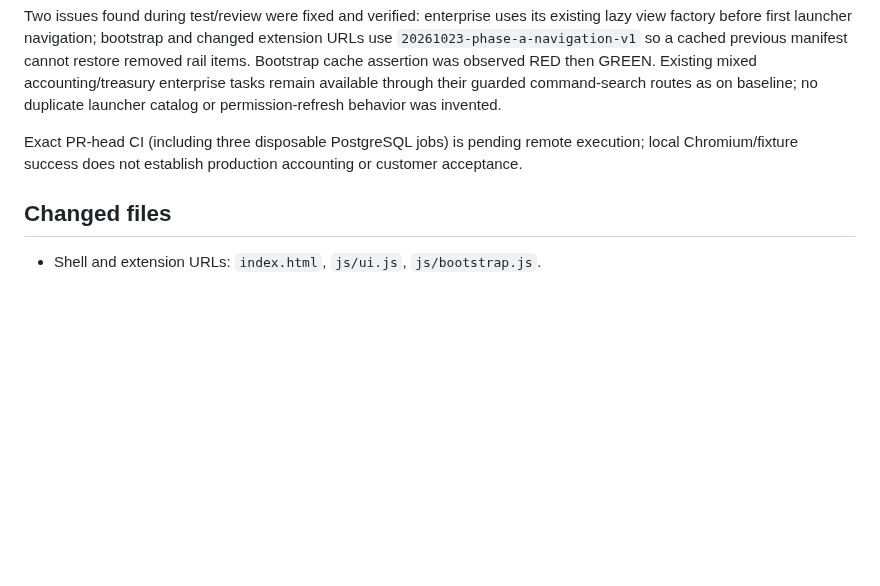
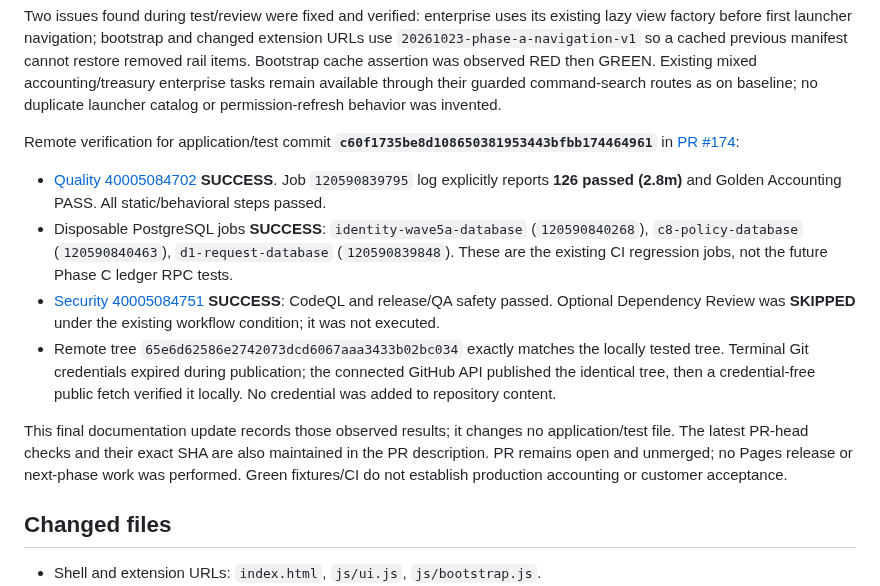
Before and after one commit to davoodmehraban89/Factor-easy, a Markdown page: docs/PHASE_A_NAVIGATION_2026-10-23.md, the part around one of its changes. Rendered like a GitHub page; blank space fills up the shorter version.

```diff
--- a/docs/PHASE_A_NAVIGATION_2026-10-23.md
+++ b/docs/PHASE_A_NAVIGATION_2026-10-23.md
@@ -52,7 +52,14 @@ Environment note: initial existing PDF test failed before application edits beca
 
 Two issues found during test/review were fixed and verified: enterprise uses its existing lazy view factory before first launcher navigation; bootstrap and changed extension URLs use `20261023-phase-a-navigation-v1` so a cached previous manifest cannot restore removed rail items. Bootstrap cache assertion was observed RED then GREEN. Existing mixed accounting/treasury enterprise tasks remain available through their guarded command-search routes as on baseline; no duplicate launcher catalog or permission-refresh behavior was invented.
 
-Exact PR-head CI (including three disposable PostgreSQL jobs) is pending remote execution; local Chromium/fixture success does not establish production accounting or customer acceptance.
+Remote verification for application/test commit **`c60f1735be8d108650381953443bfbb174464961`** in [PR #174](https://github.com/davoodmehraban89/Factor-easy/pull/174):
+
+- [Quality 40005084702](https://github.com/davoodmehraban89/Factor-easy/actions/runs/40005084702) **SUCCESS**. Job `120590839795` log explicitly reports **126 passed (2.8m)** and Golden Accounting PASS. All static/behavioral steps passed.
+- Disposable PostgreSQL jobs **SUCCESS**: `identity-wave5a-database` (`120590840268`), `c8-policy-database` (`120590840463`), `d1-request-database` (`120590839848`). These are the existing CI regression jobs, not the future Phase C ledger RPC tests.
+- [Security 40005084751](https://github.com/davoodmehraban89/Factor-easy/actions/runs/40005084751) **SUCCESS**: CodeQL and release/QA safety passed. Optional Dependency Review was **SKIPPED** under the existing workflow condition; it was not executed.
+- Remote tree `65e6d62586e2742073dcd6067aaa3433b02bc034` exactly matches the locally tested tree. Terminal Git credentials expired during publication; the connected GitHub API published the identical tree, then a credential-free public fetch verified it locally. No credential was added to repository content.
+
+This final documentation update records those observed results; it changes no application/test file. The latest PR-head checks and their exact SHA are also maintained in the PR description. PR remains open and unmerged; no Pages release or next-phase work was performed. Green fixtures/CI do not establish production accounting or customer acceptance.
 
 ## Changed files
 
```
Also changed, not shown: other parts of docs/PHASE_A_NAVIGATION_2026-10-23.md (+1 -1 lines), PROJECT_STATE.md (+3 -1 lines).
